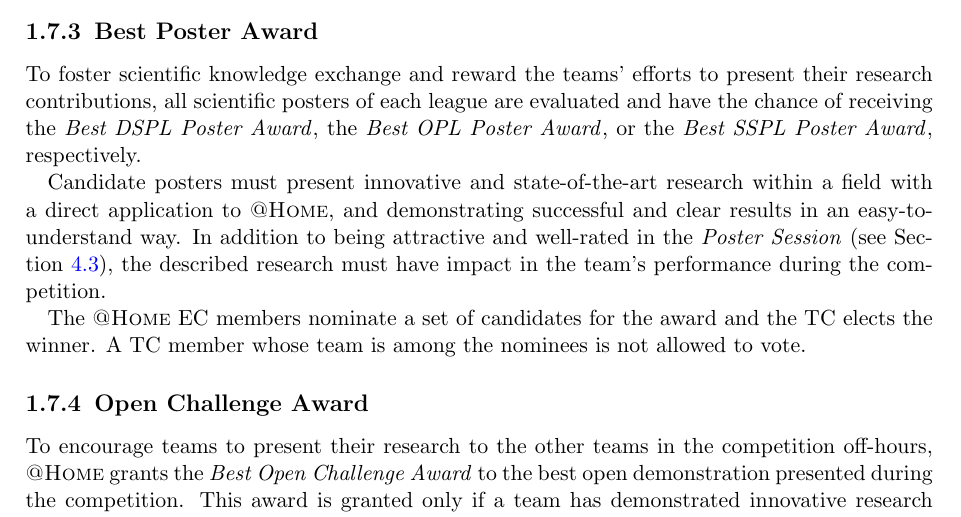
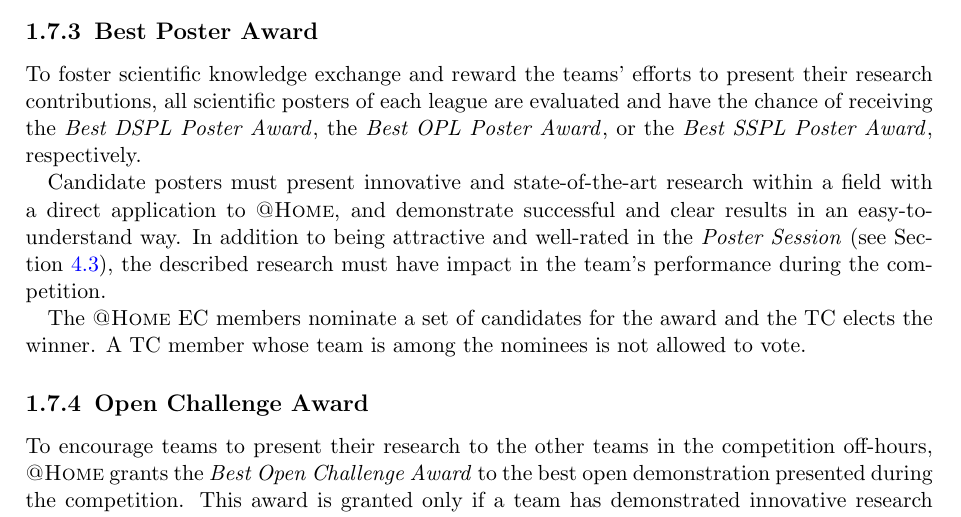
Before and after one commit to RoboCupAtHome/RuleBook, a LaTeX thesis (Rulebook.tex, which reads introduction/Awards.tex): part of page 10 of 88, cut so that both start at the same text. Compiled offline with pdfLaTeX.

Commit message:
minor linguistic correction to Awards

```diff
--- a/introduction/Awards.tex
+++ b/introduction/Awards.tex
@@ -47,7 +47,7 @@ There is no \HRIAward{} in case the EC decides that there is no outstanding inte
 
 To foster scientific knowledge exchange and reward the teams' efforts to present their research contributions, all scientific posters of each league are evaluated and have the chance of receiving the \DSPLPosterAward, the \OPLPosterAward, or the \SSPLPosterAward, respectively.
 
-Candidate posters must present innovative and state-of-the-art research within a field with a direct application to \AtHome, and demonstrating successful and clear results in an easy-to-understand way.
+Candidate posters must present innovative and state-of-the-art research within a field with a direct application to \AtHome, and demonstrate successful and clear results in an easy-to-understand way.
 In addition to being attractive and well-rated in the \PS{} (see~\refsec{sec:poster_teaser_session}), the described research must have impact in the team's performance during the competition.
 
 The \AtHome{} EC members nominate a set of candidates for the award and the TC elects the winner.
```
